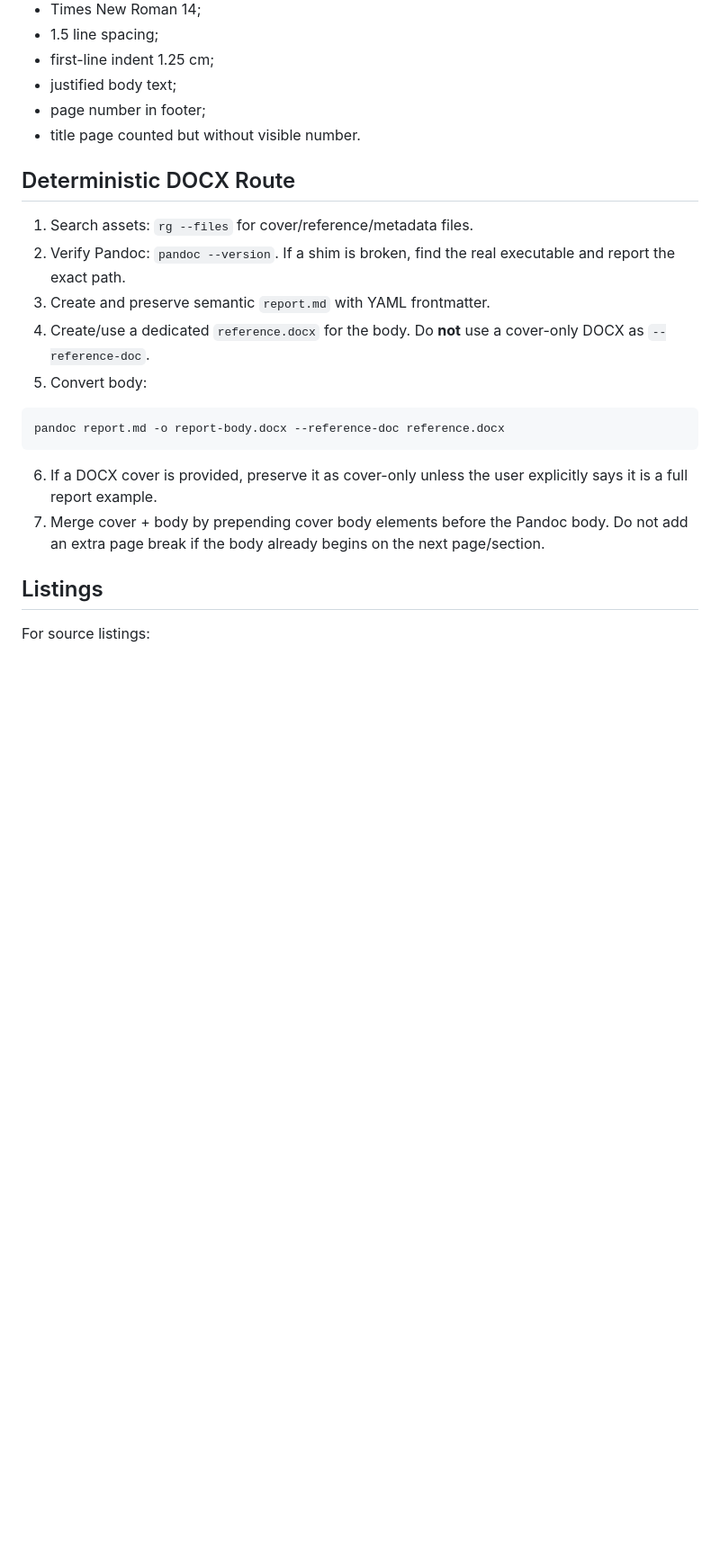
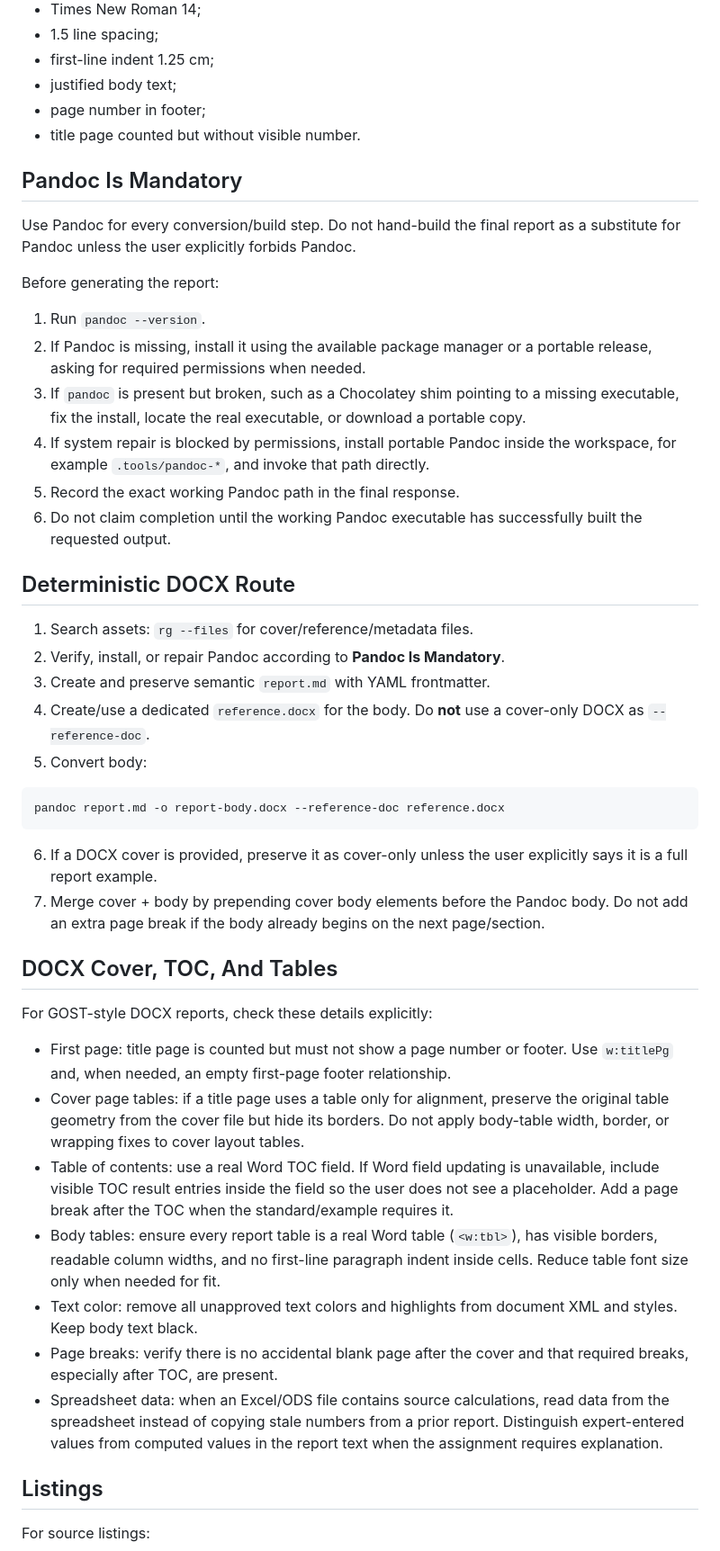
Before and after one commit to R3LCH/writing-reports-skill, a Markdown page: skills/writing-reports-pandoc-gost/SKILL.md, the part around one of its changes. Shown at 90% size. Rendered like a GitHub page; blank space fills up the shorter version.

Commit message:
improve skills

```diff
--- a/skills/writing-reports-pandoc-gost/SKILL.md
+++ b/skills/writing-reports-pandoc-gost/SKILL.md
@@ -57,10 +57,23 @@ When no stricter institutional rule is provided, use:
 - page number in footer;
 - title page counted but without visible number.
 
+## Pandoc Is Mandatory
+
+Use Pandoc for every conversion/build step. Do not hand-build the final report as a substitute for Pandoc unless the user explicitly forbids Pandoc.
+
+Before generating the report:
+
+1. Run `pandoc --version`.
+2. If Pandoc is missing, install it using the available package manager or a portable release, asking for required permissions when needed.
+3. If `pandoc` is present but broken, such as a Chocolatey shim pointing to a missing executable, fix the install, locate the real executable, or download a portable copy.
+4. If system repair is blocked by permissions, install portable Pandoc inside the workspace, for example `.tools/pandoc-*`, and invoke that path directly.
+5. Record the exact working Pandoc path in the final response.
+6. Do not claim completion until the working Pandoc executable has successfully built the requested output.
+
 ## Deterministic DOCX Route
 
 1. Search assets: `rg --files` for cover/reference/metadata files.
-2. Verify Pandoc: `pandoc --version`. If a shim is broken, find the real executable and report the exact path.
+2. Verify, install, or repair Pandoc according to **Pandoc Is Mandatory**.
 3. Create and preserve semantic `report.md` with YAML frontmatter.
 4. Create/use a dedicated `reference.docx` for the body. Do **not** use a cover-only DOCX as `--reference-doc`.
 5. Convert body:
@@ -71,6 +84,18 @@ pandoc report.md -o report-body.docx --reference-doc reference.docx
 
 6. If a DOCX cover is provided, preserve it as cover-only unless the user explicitly says it is a full report example.
 7. Merge cover + body by prepending cover body elements before the Pandoc body. Do not add an extra page break if the body already begins on the next page/section.
+
+## DOCX Cover, TOC, And Tables
+
+For GOST-style DOCX reports, check these details explicitly:
+
+- First page: title page is counted but must not show a page number or footer. Use `w:titlePg` and, when needed, an empty first-page footer relationship.
+- Cover page tables: if a title page uses a table only for alignment, preserve the original table geometry from the cover file but hide its borders. Do not apply body-table width, border, or wrapping fixes to cover layout tables.
+- Table of contents: use a real Word TOC field. If Word field updating is unavailable, include visible TOC result entries inside the field so the user does not see a placeholder. Add a page break after the TOC when the standard/example requires it.
+- Body tables: ensure every report table is a real Word table (`<w:tbl>`), has visible borders, readable column widths, and no first-line paragraph indent inside cells. Reduce table font size only when needed for fit.
+- Text color: remove all unapproved text colors and highlights from document XML and styles. Keep body text black.
+- Page breaks: verify there is no accidental blank page after the cover and that required breaks, especially after TOC, are present.
+- Spreadsheet data: when an Excel/ODS file contains source calculations, read data from the spreadsheet instead of copying stale numbers from a prior report. Distinguish expert-entered values from computed values in the report text when the assignment requires explanation.
 
 ## Listings
 
```
Also changed, not shown: other parts of skills/writing-reports-pandoc-gost/SKILL.md (+4 -0 lines), skills/writing-reports-pandoc/SKILL.md (+16 -2 lines).
